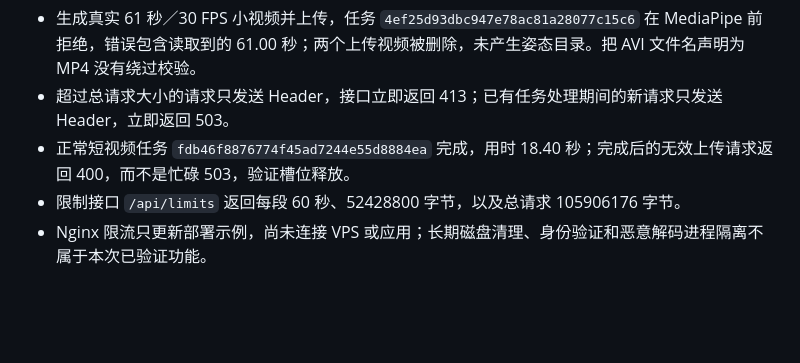
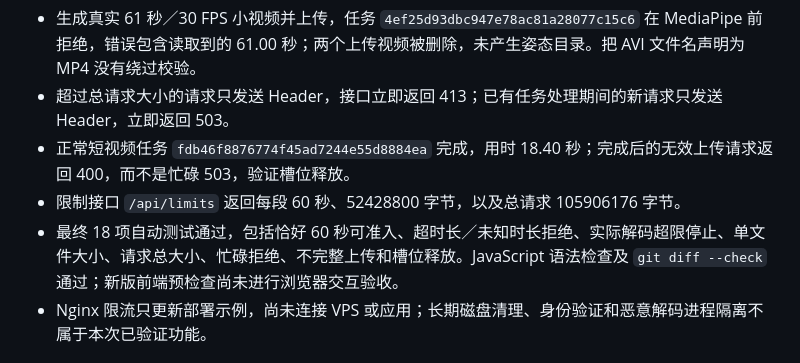
Before and after one commit to Maki3991/MotionDiff, a Markdown page: docs/VALIDATION_LOG.md, the part around the change. GitHub-like rendering; blank space fills up the shorter version.

Commit message:
上传门槛

```diff
--- a/docs/VALIDATION_LOG.md
+++ b/docs/VALIDATION_LOG.md
@@ -6,6 +6,7 @@
 - 超过总请求大小的请求只发送 Header，接口立即返回 413；已有任务处理期间的新请求只发送 Header，立即返回 503。
 - 正常短视频任务 `fdb46f8876774f45ad7244e55d8884ea` 完成，用时 18.40 秒；完成后的无效上传请求返回 400，而不是忙碌 503，验证槽位释放。
 - 限制接口 `/api/limits` 返回每段 60 秒、52428800 字节，以及总请求 105906176 字节。
+- 最终 18 项自动测试通过，包括恰好 60 秒可准入、超时长／未知时长拒绝、实际解码超限停止、单文件大小、请求总大小、忙碌拒绝、不完整上传和槽位释放。JavaScript 语法检查及 `git diff --check` 通过；新版前端预检查尚未进行浏览器交互验收。
 - Nginx 限流只更新部署示例，尚未连接 VPS 或应用；长期磁盘清理、身份验证和恶意解码进程隔离不属于本次已验证功能。
 
 ## 2026-10-03：撤回固定反馈，恢复完整报告
```
